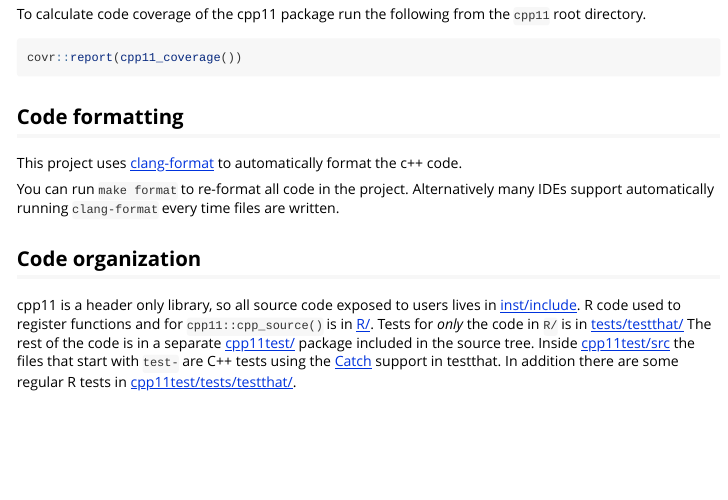
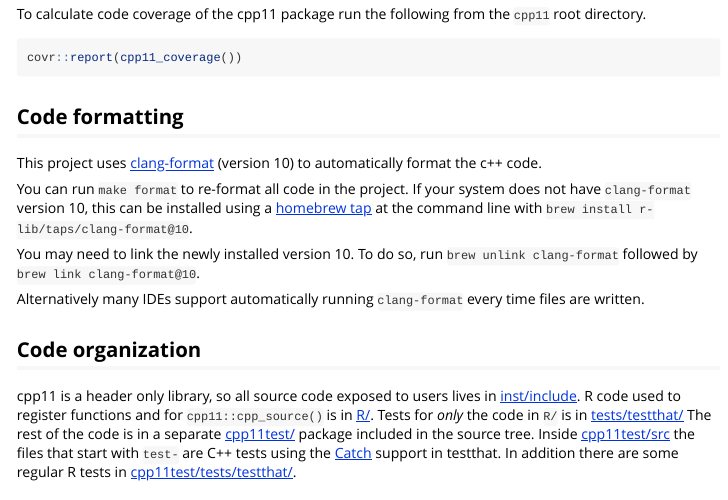
Before and after one commit to r-lib/cpp11, an R Markdown document (vignettes/internals.Rmd): the page in a window 1100 px wide, from 620 px down. Rendered offline with R 4.5, knitr and Pandoc, with nearby package versions.

Commit message:
Add install instructions for clang version 10 to cpp11 webpage (#191)

```diff
--- a/vignettes/internals.Rmd
+++ b/vignettes/internals.Rmd
@@ -56,9 +56,15 @@ covr::report(cpp11_coverage())
 
 ## Code formatting
 
-This project uses [clang-format](https://clang.llvm.org/docs/ClangFormat.html) to automatically format the c++ code.
+This project uses [clang-format](https://clang.llvm.org/docs/ClangFormat.html) (version 10) to automatically format the c++ code.
 
-You can run `make format` to re-format all code in the project. Alternatively many IDEs support automatically running `clang-format` every time files are written.
+You can run `make format` to re-format all code in the project. If your system does not have `clang-format` version 10, this can be installed using a [homebrew tap](https://github.com/r-lib/homebrew-taps) at the command line with `brew install r-lib/taps/clang-format@10`.
+
+You may need to link the newly installed version 10. To do so, run `brew unlink clang-format` followed by `brew link clang-format@10`.
+
+Alternatively many IDEs support automatically running `clang-format` every time files are written.
+
+
 
 ## Code organization
 
```
